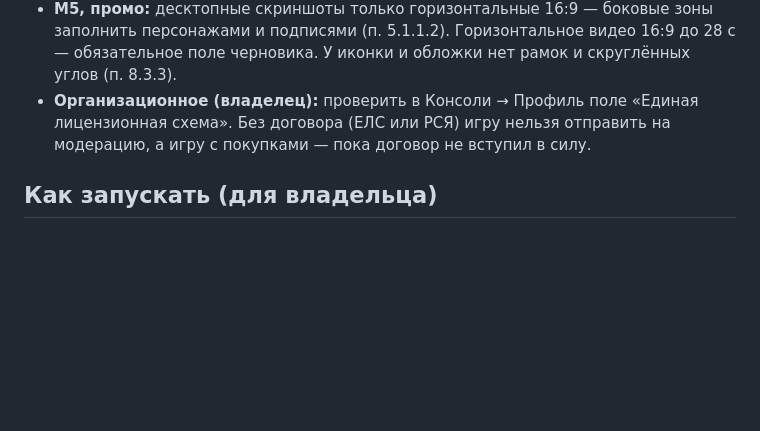
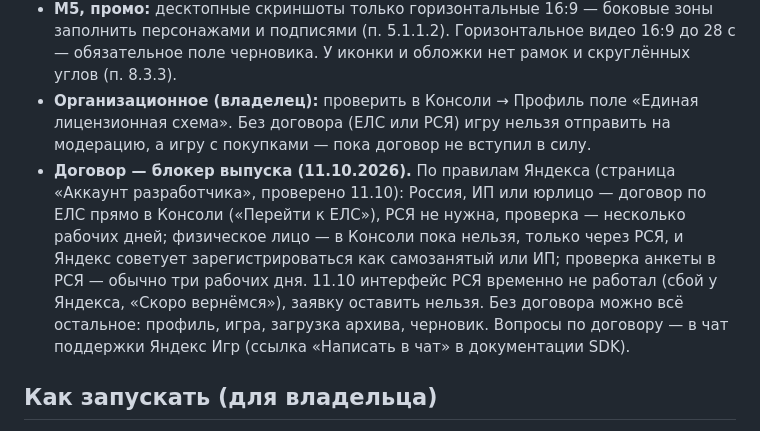
Before and after one commit to pgpgmgg328-cmyk/game, a Markdown page: docs/PROGRESS.md, the part around the change. GitHub-like rendering; blank space fills up the shorter version.

Commit message:
chore: note the contract blocker and current Yandex rules in PROGRESS
Co-Authored-By: Claude Opus 5.5 <noreply@anthropic.com>
Claude-Session: https://claude.ai/code/session_01Vr97HafXe1jgqLSFz7muge

```diff
--- a/docs/PROGRESS.md
+++ b/docs/PROGRESS.md
@@ -225,6 +225,7 @@
 - **M1–M4, рейтинг 0+:** на 0+ нельзя показывать, как персонажам причиняют вред, и пугающие звуки (взрывы). Клавиши с лицами — персонажи: «Метеорчик», «Удаление» и мега-клац делаем мягкими (клавиша улетает с блёстками, фейерверк без звука взрыва).
 - **M5, промо:** десктопные скриншоты только горизонтальные 16:9 — боковые зоны заполнить персонажами и подписями (п. 5.1.1.2). Горизонтальное видео 16:9 до 28 с — обязательное поле черновика. У иконки и обложки нет рамок и скруглённых углов (п. 8.3.3).
 - **Организационное (владелец):** проверить в Консоли → Профиль поле «Единая лицензионная схема». Без договора (ЕЛС или РСЯ) игру нельзя отправить на модерацию, а игру с покупками — пока договор не вступил в силу.
+- **Договор — блокер выпуска (11.10.2026).** По правилам Яндекса (страница «Аккаунт разработчика», проверено 11.10): Россия, ИП или юрлицо — договор по ЕЛС прямо в Консоли («Перейти к ЕЛС»), РСЯ не нужна, проверка — несколько рабочих дней; физическое лицо — в Консоли пока нельзя, только через РСЯ, и Яндекс советует зарегистрироваться как самозанятый или ИП; проверка анкеты в РСЯ — обычно три рабочих дня. 11.10 интерфейс РСЯ временно не работал (сбой у Яндекса, «Скоро вернёмся»), заявку оставить нельзя. Без договора можно всё остальное: профиль, игра, загрузка архива, черновик. Вопросы по договору — в чат поддержки Яндекс Игр (ссылка «Написать в чат» в документации SDK).
 
 ## Как запускать (для владельца)
 
```
